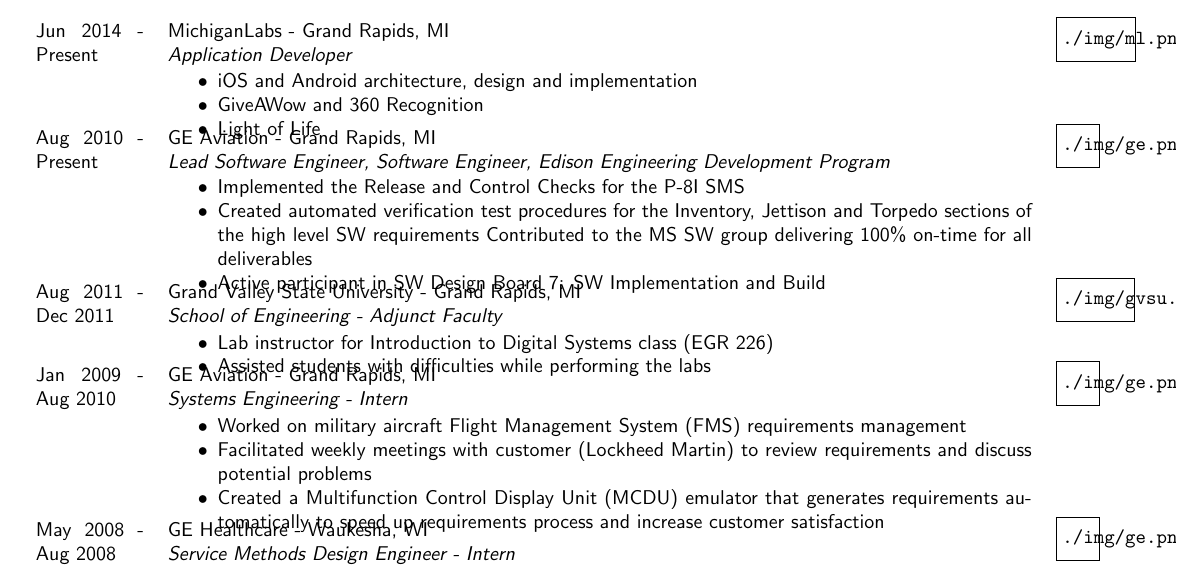
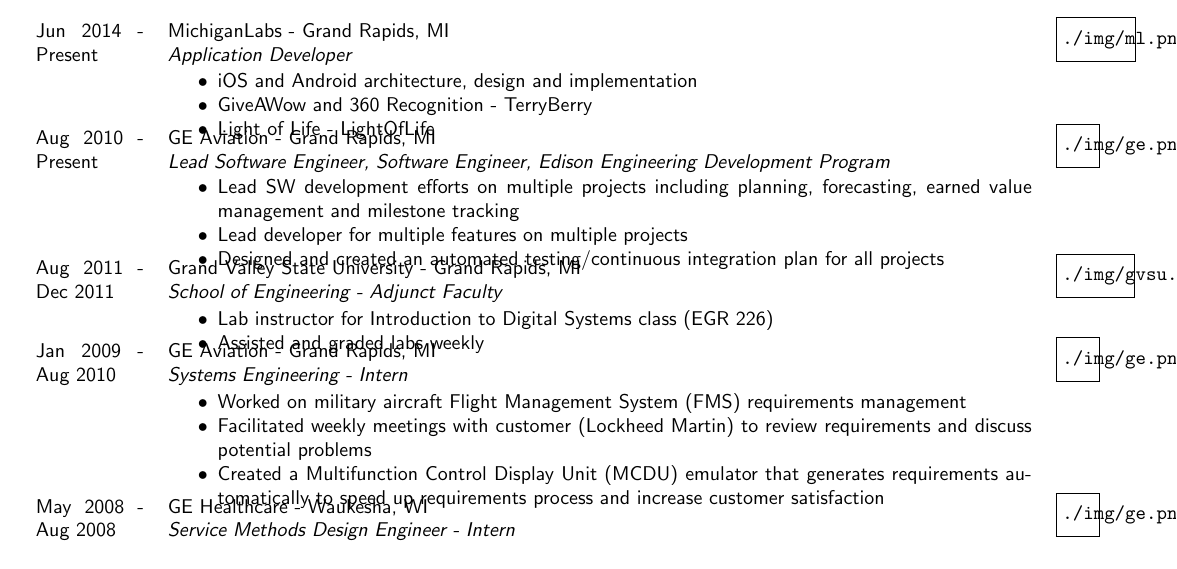
Before and after one commit to pittenga/resume, a LaTeX CV (resume.tex): part of page 1 of 2 before the commit and part of the page after it, cut so that both start at the same text. Compiled offline with pdfLaTeX.

Commit message:
Started to hone in the resume details now that the format is basically down

```diff
--- a/resume.tex
+++ b/resume.tex
@@ -32,20 +32,20 @@
   \resumesection{Experience}
   \begin{experience}{Jun 2014 - Present}{MichiganLabs - Grand Rapids, MI}{Application Developer}{ml.png}
     \task{iOS and Android architecture, design and implementation}
-    \task{GiveAWow and 360 Recognition}
-    \task{Light of Life}
+    \task{GiveAWow and 360 Recognition - TerryBerry}
+    \task{Light of Life - LightOfLife}
   \end{experience}
 
   %TODO: Make sure everything that should be in here is in here.
   \begin{experience}{Aug 2010 - Present}{GE Aviation - Grand Rapids, MI}{Lead Software Engineer, Software Engineer, Edison Engineering Development Program}{ge.png}
-    \task{Implemented the Release and Control Checks for the P-8I SMS}
-    \task{Created automated verification test procedures for the Inventory, Jettison and Torpedo sections of the high level SW requirements}{Contributed to the MS SW group delivering 100\% on-time for all deliverables}
-    \task{Active participant in SW Design Board 7: SW Implementation and Build}
+    \task{Lead SW development efforts on multiple projects including planning, forecasting, earned value management and milestone tracking}
+    \task{Lead developer for multiple features on multiple projects}
+    \task{Designed and created an automated testing/continuous integration plan for all projects}
   \end{experience}
 
   \begin{experience}{Aug 2011 - Dec 2011}{Grand Valley State University - Grand Rapids, MI}{School of Engineering - Adjunct Faculty}{gvsu.png}
     \task{Lab instructor for Introduction to Digital Systems class (EGR 226)}
-    \task{Assisted students with difficulties while performing the labs}
+    \task{Assisted and graded labs weekly}
   \end{experience}
 
   \begin{experience}{Jan 2009 - Aug 2010}{GE Aviation - Grand Rapids, MI}{Systems Engineering - Intern}{ge.png}
```
Also changed, not shown: resume.tex (4 more changed lines).
